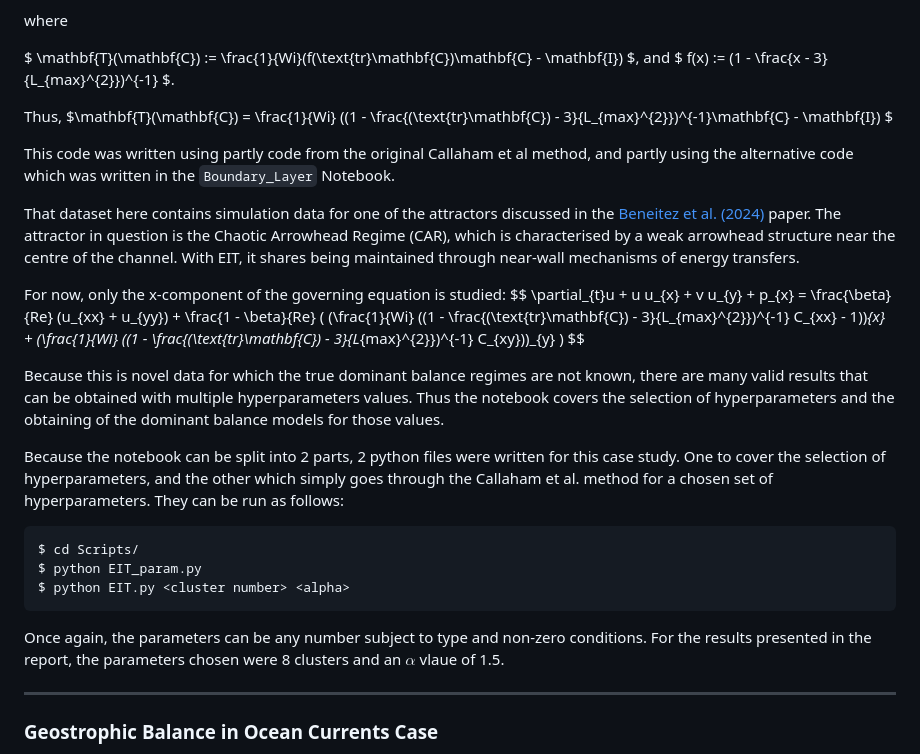
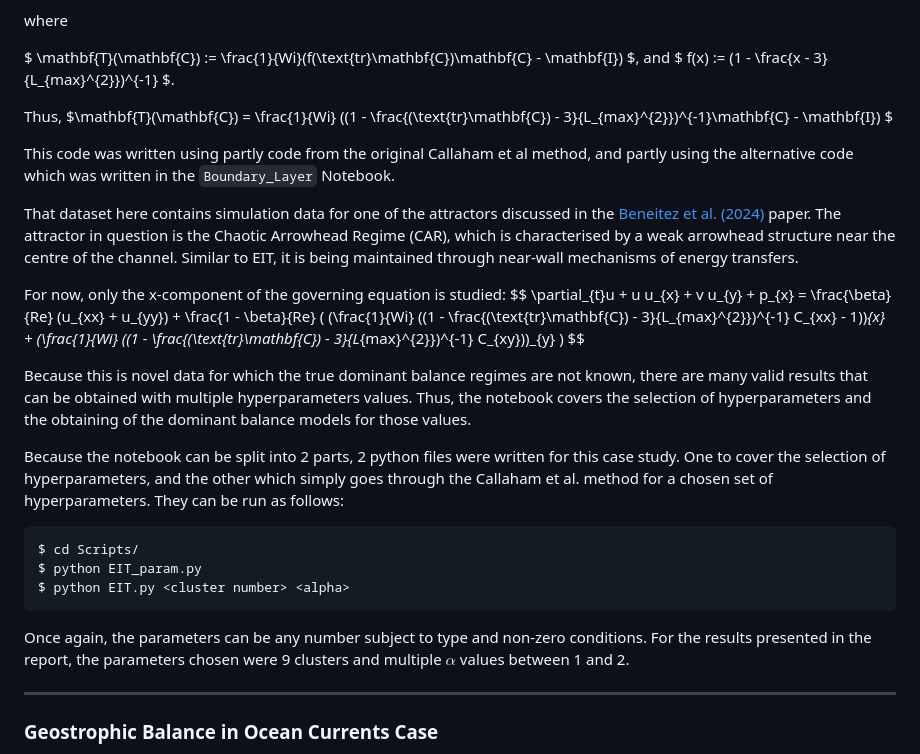
Before and after one commit to tbreitburd/Learning-Dominant-Physical-Processes-using-Unsupervised-Learning-Techniques-, a Markdown page: README.md, the part around one of its changes. GitHub-like rendering.

````diff
--- a/README.md
+++ b/README.md
@@ -119,17 +119,16 @@ where
 $ \mathbf{T}(\mathbf{C}) := \frac{1}{Wi}(f(\text{tr}\mathbf{C})\mathbf{C} - \mathbf{I}) $, and $ f(x) := (1 - \frac{x - 3}{L_{max}^{2}})^{-1} $.
 
 
-
 Thus, $\mathbf{T}(\mathbf{C}) = \frac{1}{Wi} ((1 - \frac{(\text{tr}\mathbf{C}) - 3}{L_{max}^{2}})^{-1}\mathbf{C} - \mathbf{I}) $
 
 This code was written using partly code from the original Callaham et al method, and partly using the alternative code which was written in the ```Boundary_Layer``` Notebook.
 
-That dataset here contains simulation data for one of the attractors discussed in the [Beneitez et al. (2024)](https://www.cambridge.org/core/journals/journal-of-fluid-mechanics/article/multistability-of-elastoinertial-twodimensional-channel-flow/D63B7EDB638451A6FC2FBBFDA85E1BBD) paper. The attractor in question is the Chaotic Arrowhead Regime (CAR), which is characterised by a weak arrowhead structure near the centre of the channel. With EIT, it shares being maintained through near-wall mechanisms of energy transfers.
+That dataset here contains simulation data for one of the attractors discussed in the [Beneitez et al. (2024)](https://www.cambridge.org/core/journals/journal-of-fluid-mechanics/article/multistability-of-elastoinertial-twodimensional-channel-flow/D63B7EDB638451A6FC2FBBFDA85E1BBD) paper. The attractor in question is the Chaotic Arrowhead Regime (CAR), which is characterised by a weak arrowhead structure near the centre of the channel. Similar to EIT, it is being maintained through near-wall mechanisms of energy transfers.
 
 For now, only the x-component of the governing equation is studied:
 $$ \partial_{t}u + u u_{x} + v u_{y} + p_{x} = \frac{\beta}{Re} (u_{xx} + u_{yy}) + \frac{1 - \beta}{Re} ( (\frac{1}{Wi} ((1 - \frac{(\text{tr}\mathbf{C}) - 3}{L_{max}^{2}})^{-1} C_{xx} - 1))_{x} + (\frac{1}{Wi} ((1 - \frac{(\text{tr}\mathbf{C}) - 3}{L_{max}^{2}})^{-1} C_{xy}))_{y} ) $$
 
-Because this is novel data for which the true dominant balance regimes are not known, there are many valid results that can be obtained with multiple hyperparameters values. Thus the notebook covers the selection of hyperparameters and the obtaining of the dominant balance models for those values.
+Because this is novel data for which the true dominant balance regimes are not known, there are many valid results that can be obtained with multiple hyperparameters values. Thus, the notebook covers the selection of hyperparameters and the obtaining of the dominant balance models for those values.
 
 Because the notebook can be split into 2 parts, 2 python files were written for this case study. One to cover the selection of hyperparameters, and the other which simply goes through the Callaham et al. method for a chosen set of hyperparameters. They can be run as follows:
 
@@ -139,7 +138,7 @@ $ python EIT_param.py
 $ python EIT.py <cluster number> <alpha>
 ```
 
-Once again, the parameters can be any number subject to type and non-zero conditions. For the results presented in the report, the parameters chosen were 8 clusters and an $\alpha$ vlaue of 1.5.
+Once again, the parameters can be any number subject to type and non-zero conditions. For the results presented in the report, the parameters chosen were 9 clusters and multiple $\alpha$ values between 1 and 2.
 
 ----
 ### Geostrophic Balance in Ocean Currents Case
````
Also changed, not shown: other parts of README.md (+14 -14 lines).
